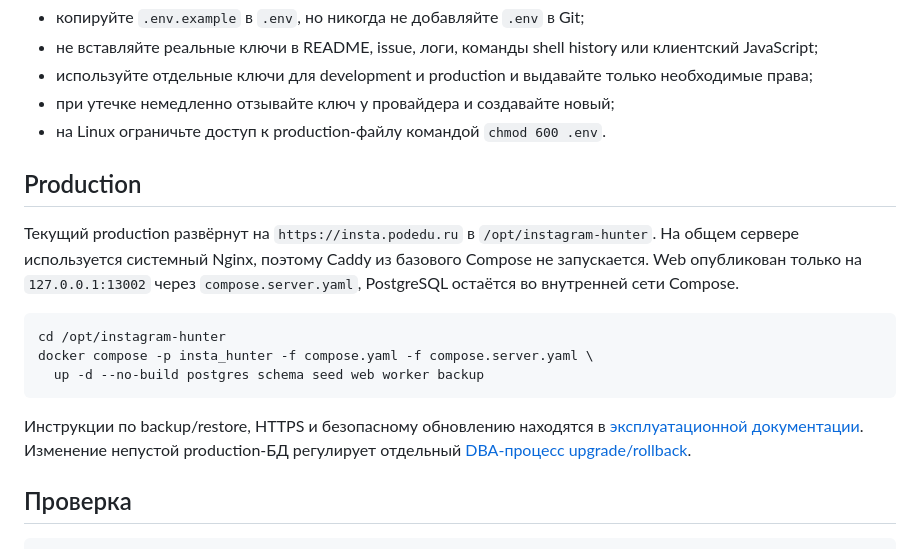
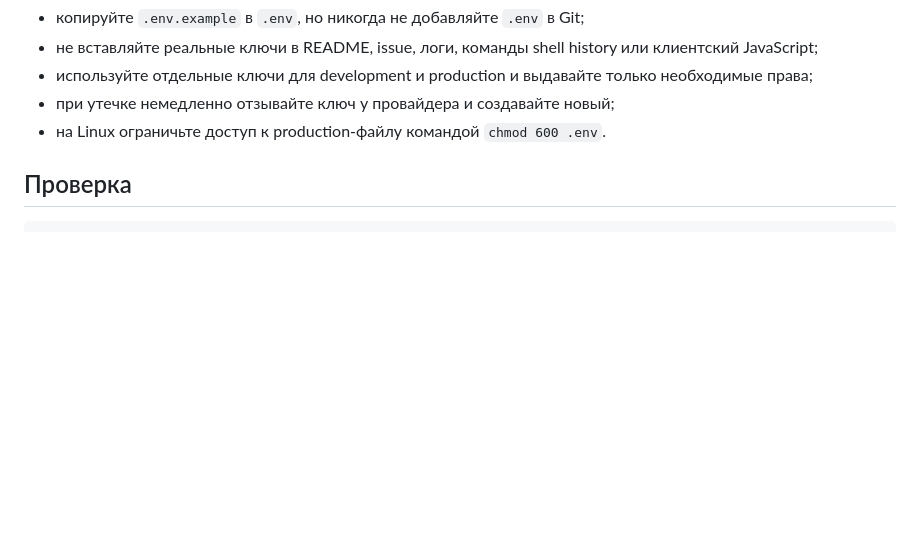
Before and after one commit to Latnok/insta_hunter, a Markdown page: README.md, the part around the change. Drawn GitHub-style; blank space fills up the shorter version.

Commit message:
docs: simplify README deployment notes

````diff
--- a/README.md
+++ b/README.md
@@ -84,18 +84,6 @@ node -e "console.log(require('node:crypto').randomBytes(32).toString('hex'))"
 - при утечке немедленно отзывайте ключ у провайдера и создавайте новый;
 - на Linux ограничьте доступ к production-файлу командой `chmod 600 .env`.
 
-## Production
-
-Текущий production развёрнут на `https://insta.podedu.ru` в `/opt/instagram-hunter`.
-На общем сервере используется системный Nginx, поэтому Caddy из базового Compose не запускается. Web опубликован только на `127.0.0.1:13002` через `compose.server.yaml`, PostgreSQL остаётся во внутренней сети Compose.
-
-```bash
-cd /opt/instagram-hunter
-docker compose -p insta_hunter -f compose.yaml -f compose.server.yaml \
-  up -d --no-build postgres schema seed web worker backup
-```
-
-Инструкции по backup/restore, HTTPS и безопасному обновлению находятся в [эксплуатационной документации](docs/operations.md). Изменение непустой production-БД регулирует отдельный [DBA-процесс upgrade/rollback](docs/database-rollout.md).
 
 ## Проверка
 
````
